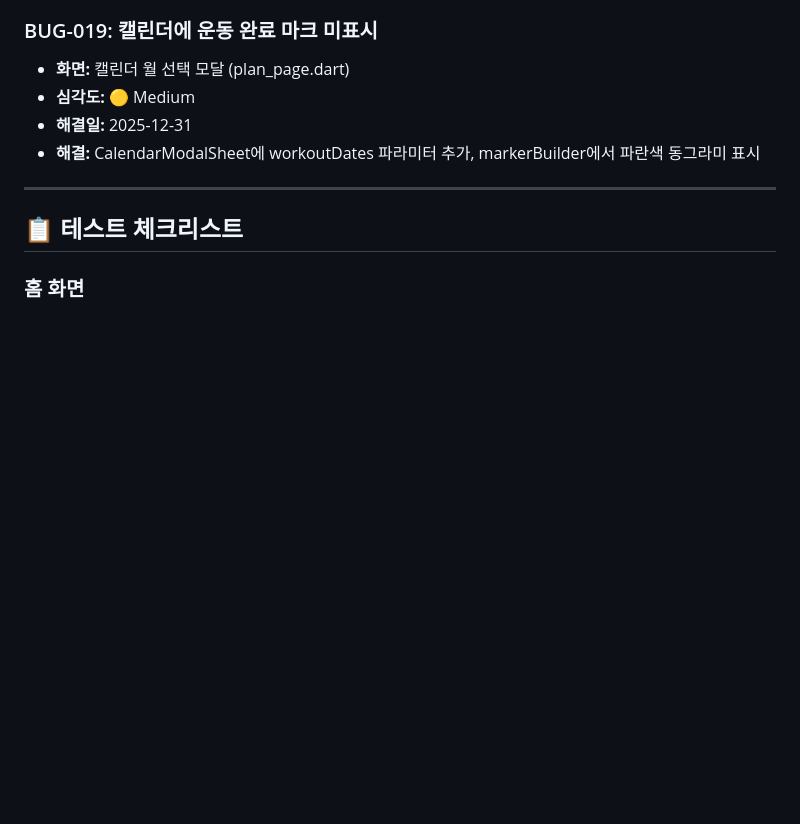
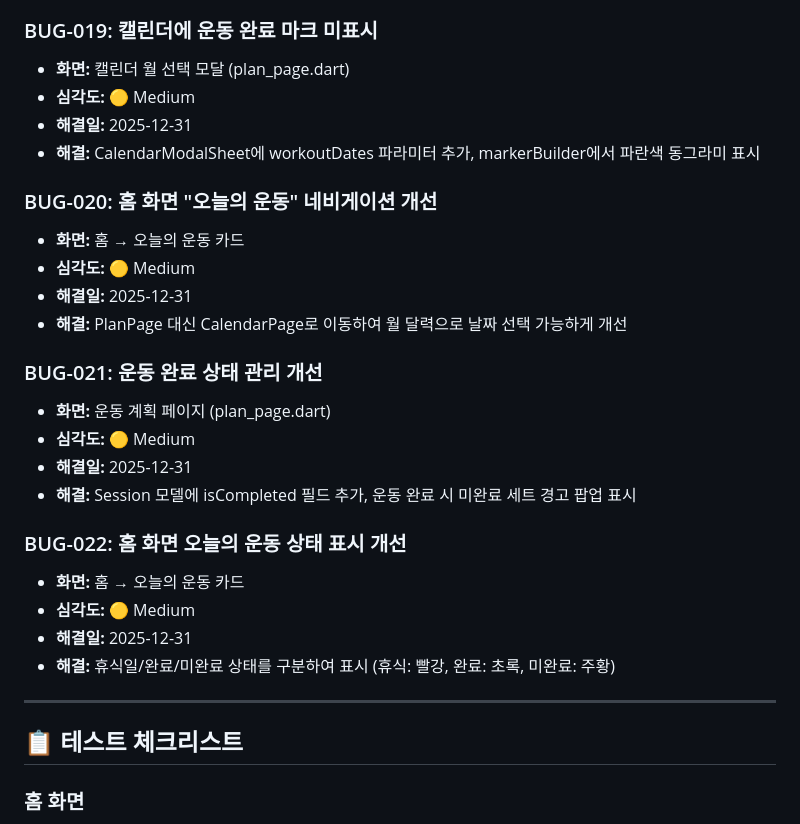
Before and after one commit to Davejinking/fitmix_pwa, a Markdown page: doc/bug_report.md, the part around the change. Drawn GitHub-style; blank space fills up the shorter version.

Commit message:
docs: BUG-020, BUG-021, BUG-022 해결됨으로 이동

```diff
--- a/doc/bug_report.md
+++ b/doc/bug_report.md
@@ -232,6 +232,24 @@
 - **해결일:** 2025-12-31
 - **해결:** CalendarModalSheet에 workoutDates 파라미터 추가, markerBuilder에서 파란색 동그라미 표시
 
+### BUG-020: 홈 화면 "오늘의 운동" 네비게이션 개선
+- **화면:** 홈 → 오늘의 운동 카드
+- **심각도:** 🟡 Medium
+- **해결일:** 2025-12-31
+- **해결:** PlanPage 대신 CalendarPage로 이동하여 월 달력으로 날짜 선택 가능하게 개선
+
+### BUG-021: 운동 완료 상태 관리 개선
+- **화면:** 운동 계획 페이지 (plan_page.dart)
+- **심각도:** 🟡 Medium
+- **해결일:** 2025-12-31
+- **해결:** Session 모델에 isCompleted 필드 추가, 운동 완료 시 미완료 세트 경고 팝업 표시
+
+### BUG-022: 홈 화면 오늘의 운동 상태 표시 개선
+- **화면:** 홈 → 오늘의 운동 카드
+- **심각도:** 🟡 Medium
+- **해결일:** 2025-12-31
+- **해결:** 휴식일/완료/미완료 상태를 구분하여 표시 (휴식: 빨강, 완료: 초록, 미완료: 주황)
+
 ---
 
 ## 📋 테스트 체크리스트
```
